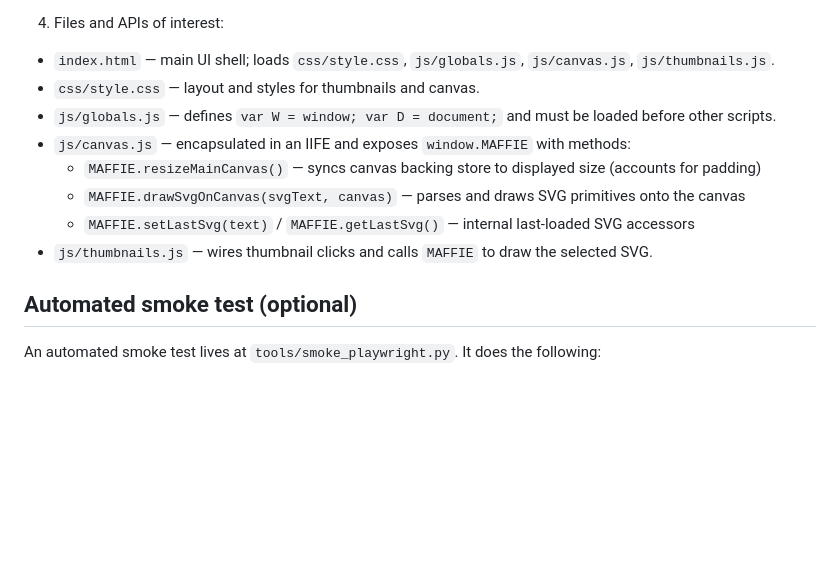
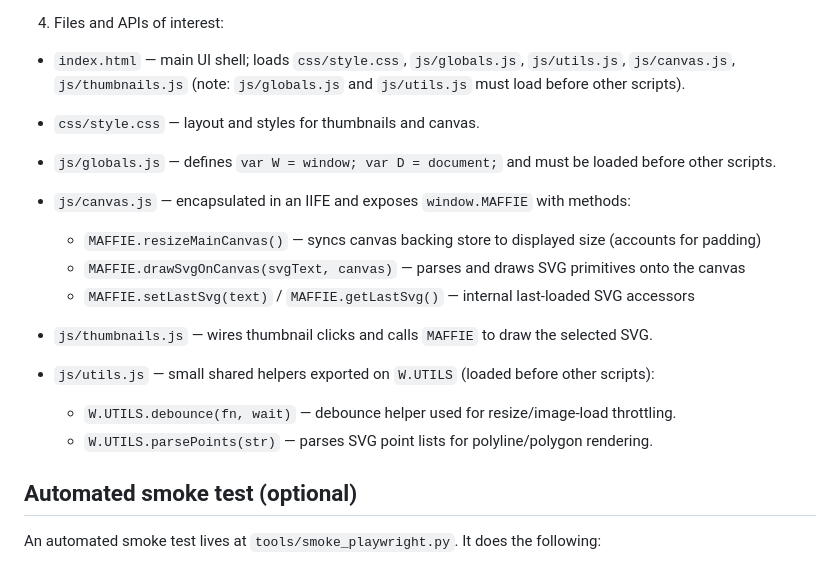
Before and after one commit to Muzietto/maffie-copilot-from-start, a Markdown page: README.md, the part around the change. GitHub-like rendering; blank space fills up the shorter version.

Commit message:
better readme

```diff
--- a/README.md
+++ b/README.md
@@ -29,7 +29,7 @@ Start-Process 'http://localhost:8080/'
 
 4. Files and APIs of interest:
 
-- `index.html` — main UI shell; loads `css/style.css`, `js/globals.js`, `js/canvas.js`, `js/thumbnails.js`.
+- `index.html` — main UI shell; loads `css/style.css`, `js/globals.js`, `js/utils.js`, `js/canvas.js`, `js/thumbnails.js` (note: `js/globals.js` and `js/utils.js` must load before other scripts).
 - `css/style.css` — layout and styles for thumbnails and canvas.
 - `js/globals.js` — defines `var W = window; var D = document;` and must be loaded before other scripts.
 - `js/canvas.js` — encapsulated in an IIFE and exposes `window.MAFFIE` with methods:
@@ -37,6 +37,10 @@ Start-Process 'http://localhost:8080/'
 	- `MAFFIE.drawSvgOnCanvas(svgText, canvas)` — parses and draws SVG primitives onto the canvas
 	- `MAFFIE.setLastSvg(text)` / `MAFFIE.getLastSvg()` — internal last-loaded SVG accessors
 - `js/thumbnails.js` — wires thumbnail clicks and calls `MAFFIE` to draw the selected SVG.
+
+- `js/utils.js` — small shared helpers exported on `W.UTILS` (loaded before other scripts):
+	- `W.UTILS.debounce(fn, wait)` — debounce helper used for resize/image-load throttling.
+	- `W.UTILS.parsePoints(str)` — parses SVG point lists for polyline/polygon rendering.
 
 ## Automated smoke test (optional)
 
```
